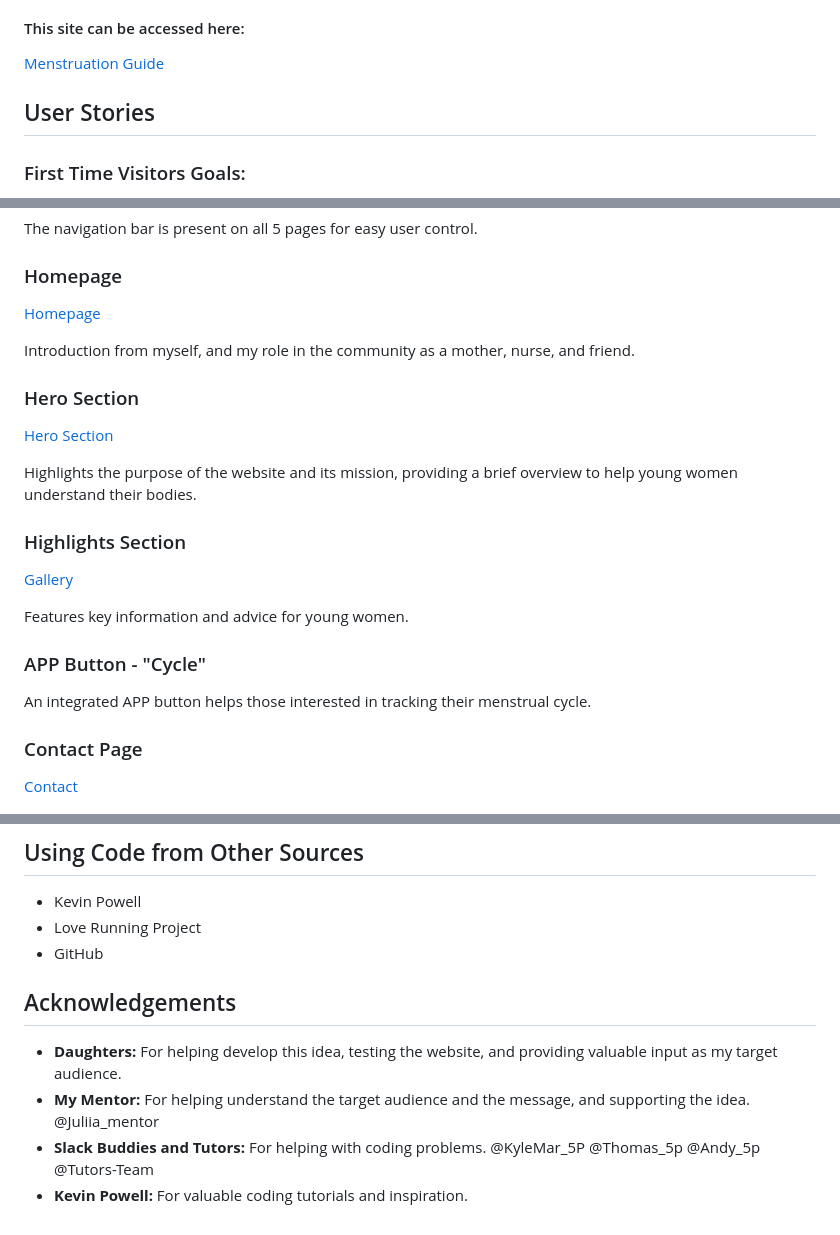
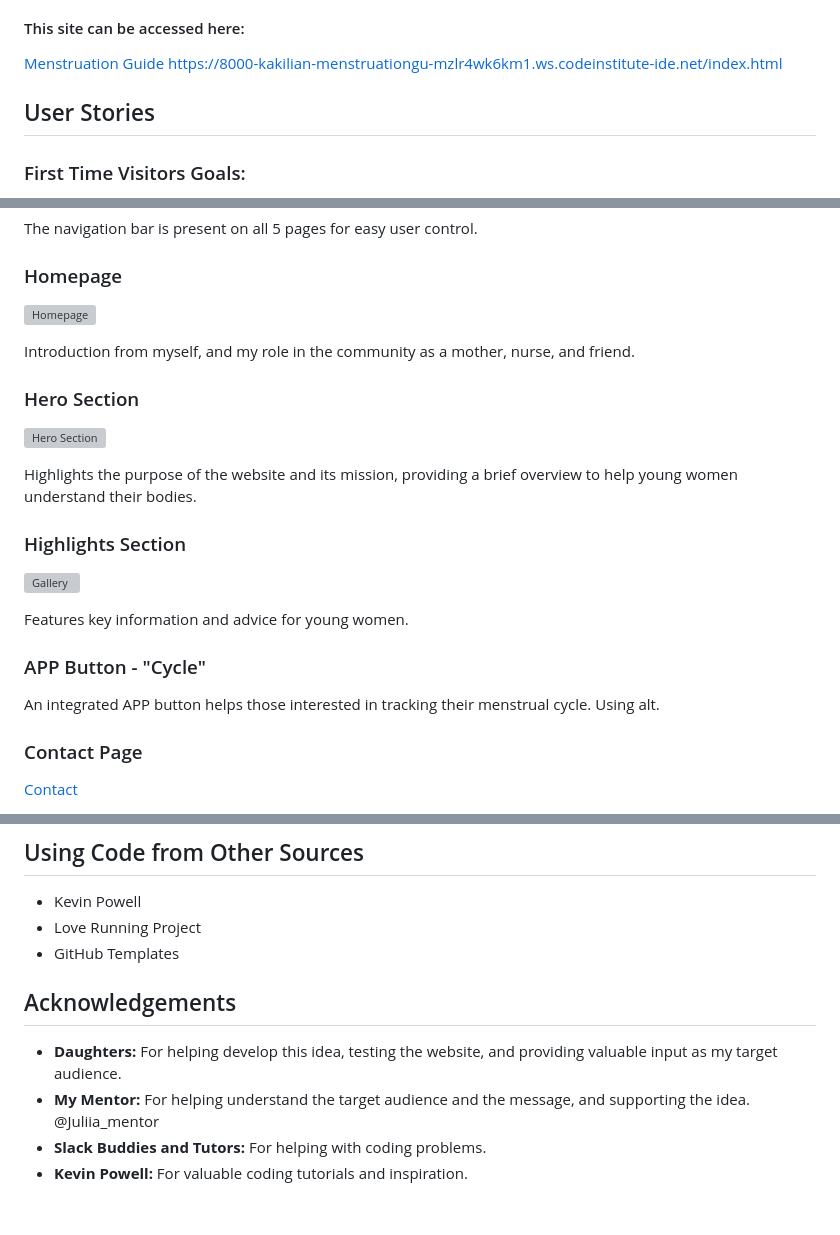
Before and after one commit to kakilian/Young-Women-on-Menstruation, a Markdown page: README.md, 3 parts joined by grey strips. GitHub-like rendering; grey boxes are pictures that could not be loaded.

Commit message:
Am I responsive

```diff
--- a/README.md
+++ b/README.md
@@ -35,6 +37,7 @@ Welcome to the Menstruation Guide for Young Women! This guide aims to empower yo
 
 #### This site can be accessed here:
 [Menstruation Guide](https://kakilian-menstruationgu-a9ln2842g1p.ws-eu110.gitpod.io/)
+https://8000-kakilian-menstruationgu-mzlr4wk6km1.ws.codeinstitute-ide.net/index.html
 
 ## User Stories
 
@@ -70,23 +73,23 @@ I chose accessible fonts like Lato and Oswald. Although I considered a handwritt
 The navigation bar is present on all 5 pages for easy user control.
 
 ### Homepage
-[Homepage](https://github.com/kakilian/menstruationgu-a9ln2842g1p.ws-eu110/blob/main/index.html)
+![Homepage](https://github.com/kakilian/menstruationgu-a9ln2842g1p.ws-eu110/blob/main/index.html)
 
 Introduction from myself, and my role in the community as a mother, nurse, and friend.
 
 ### Hero Section
-[Hero Section](https://github.com/kakilian/menstruationgu-a9ln2842g1p.ws-eu110/blob/main/home.html)
+![Hero Section](https://github.com/kakilian/menstruationgu-a9ln2842g1p.ws-eu110/blob/main/home.html)
 
 Highlights the purpose of the website and its mission, providing a brief overview to help young women understand their bodies.
 
 ### Highlights Section
-[Gallery](https://github.com/kakilian/menstruationgu-/blob/main/gallery/)
+![Gallery](https://github.com/kakilian/menstruationgu-/blob/main/gallery/)
 
 Features key information and advice for young women.
 
 ### APP Button - "Cycle"
 
-An integrated APP button helps those interested in tracking their menstrual cycle.
+An integrated APP button helps those interested in tracking their menstrual cycle. Using alt.
 
 ### Contact Page
 [Contact](https://github.com/kakilian/menstruationgu-a9ln2842g1p.ws-eu110/blob/main/contact.html)
@@ -145,11 +148,11 @@ Tested for mobile and then on PC using the Lighthouse tool.
 
 - Kevin Powell
 - Love Running Project
-- GitHub
+- GitHub Templates
 
 ## Acknowledgements
 
 - **Daughters:** For helping develop this idea, testing the website, and providing valuable input as my target audience.
 - **My Mentor:** For helping understand the target audience and the message, and supporting the idea. @Juliia_mentor
-- **Slack Buddies and Tutors:** For helping with coding problems. @KyleMar_5P @Thomas_5p @Andy_5p @Tutors-Team
+- **Slack Buddies and Tutors:** For helping with coding problems.
 - **Kevin Powell:** For valuable coding tutorials and inspiration.
```
Also changed, not shown: other parts of README.md (+2 -0 lines).
